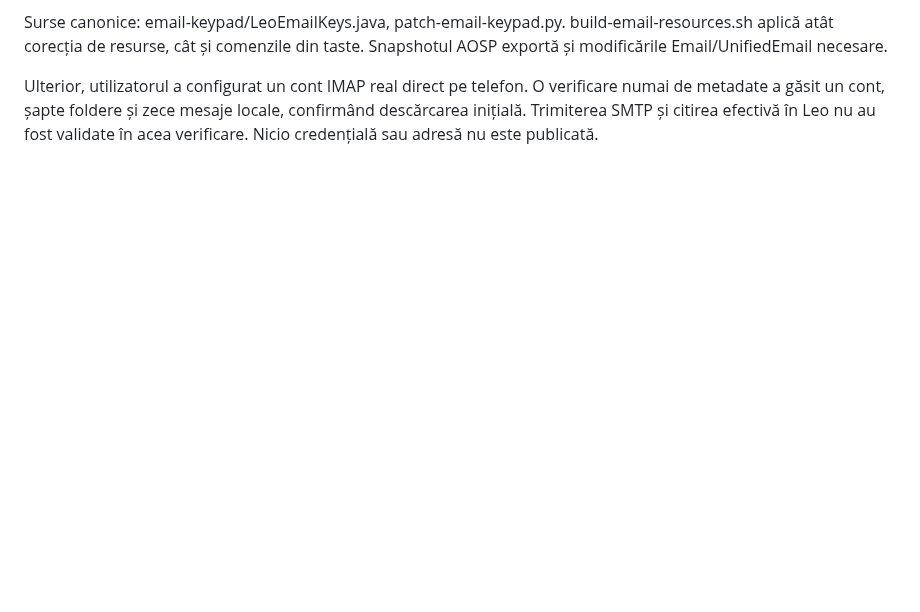
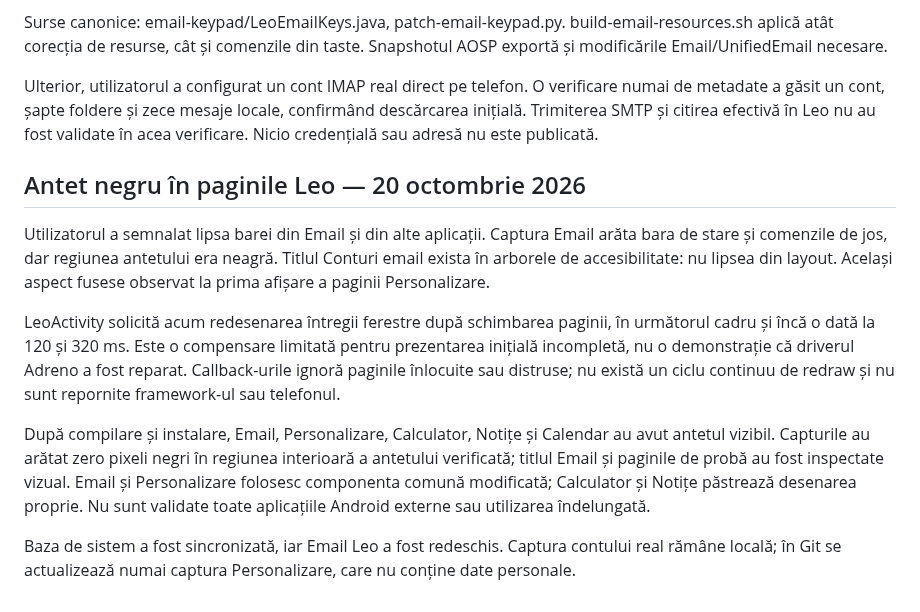
Before and after one commit to smp971/nokia-6300-android81, a Markdown page: android81/LEO-STYLE-EMAIL.md, the part around the change. Rendered like a GitHub page; blank space fills up the shorter version.

```diff
--- a/android81/LEO-STYLE-EMAIL.md
+++ b/android81/LEO-STYLE-EMAIL.md
@@ -126,3 +126,28 @@ Ulterior, utilizatorul a configurat un cont IMAP real direct pe telefon. O
 verificare numai de metadate a găsit un cont, șapte foldere și zece mesaje locale,
 confirmând descărcarea inițială. Trimiterea SMTP și citirea efectivă în Leo nu au
 fost validate în acea verificare. Nicio credențială sau adresă nu este publicată.
+
+
+## Antet negru în paginile Leo — 20 octombrie 2026
+
+Utilizatorul a semnalat lipsa barei din Email și din alte aplicații. Captura
+Email arăta bara de stare și comenzile de jos, dar regiunea antetului era neagră.
+Titlul Conturi email exista în arborele de accesibilitate: nu lipsea din layout.
+Același aspect fusese observat la prima afișare a paginii Personalizare.
+
+LeoActivity solicită acum redesenarea întregii ferestre după schimbarea paginii,
+în următorul cadru și încă o dată la 120 și 320 ms. Este o compensare limitată
+pentru prezentarea inițială incompletă, nu o demonstrație că driverul Adreno a
+fost reparat. Callback-urile ignoră paginile înlocuite sau distruse; nu există
+un ciclu continuu de redraw și nu sunt repornite framework-ul sau telefonul.
+
+După compilare și instalare, Email, Personalizare, Calculator, Notițe și Calendar
+au avut antetul vizibil. Capturile au arătat zero pixeli negri în regiunea
+interioară a antetului verificată; titlul Email și paginile de probă au fost
+inspectate vizual. Email și Personalizare folosesc componenta comună modificată;
+Calculator și Notițe păstrează desenarea proprie. Nu sunt validate toate
+aplicațiile Android externe sau utilizarea îndelungată.
+
+Baza de sistem a fost sincronizată, iar Email Leo a fost redeschis. Captura
+contului real rămâne locală; în Git se actualizează numai captura Personalizare,
+care nu conține date personale.
```
Also changed, not shown: android81/screenshots/leo-personalization.png, 1 other file.
